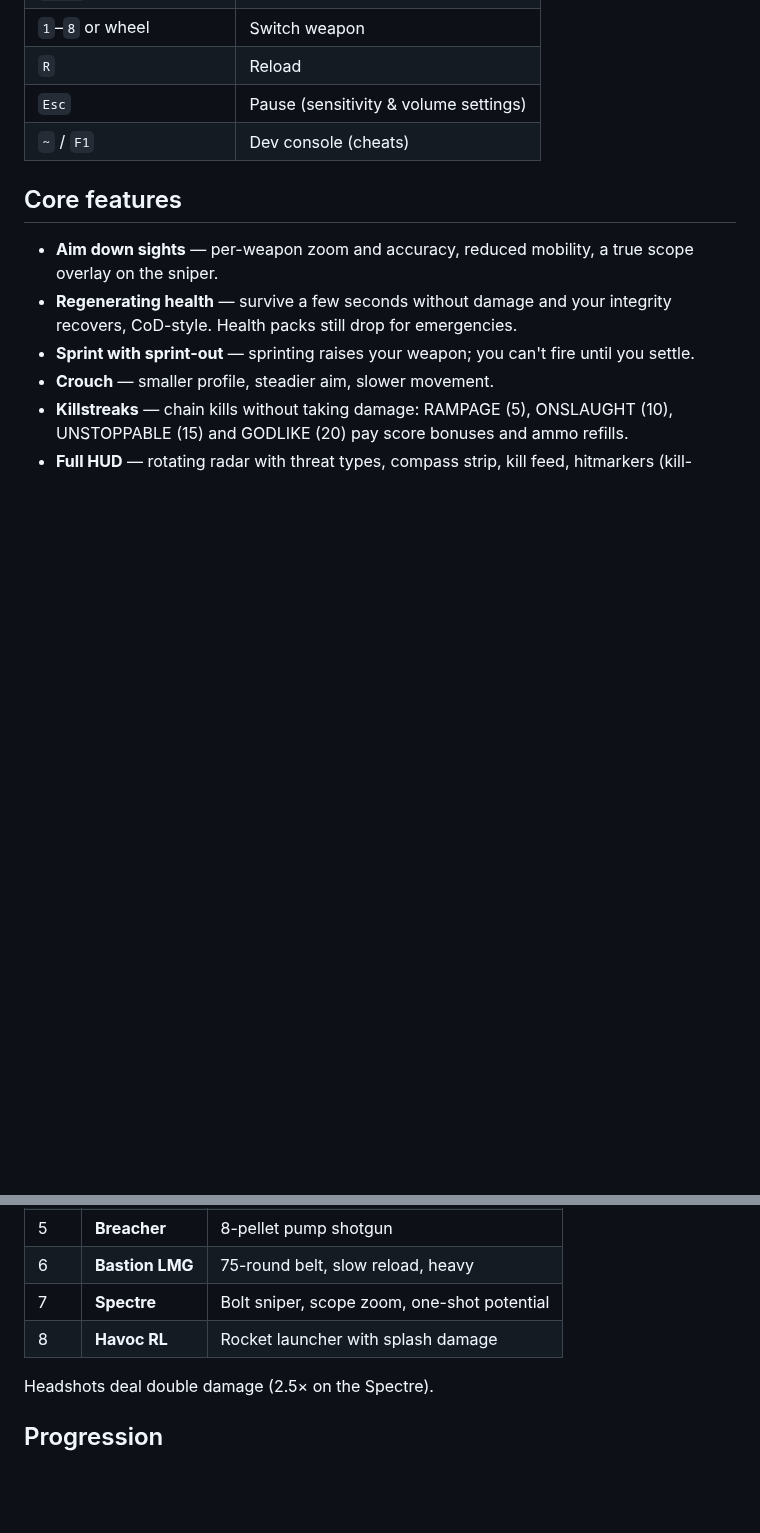
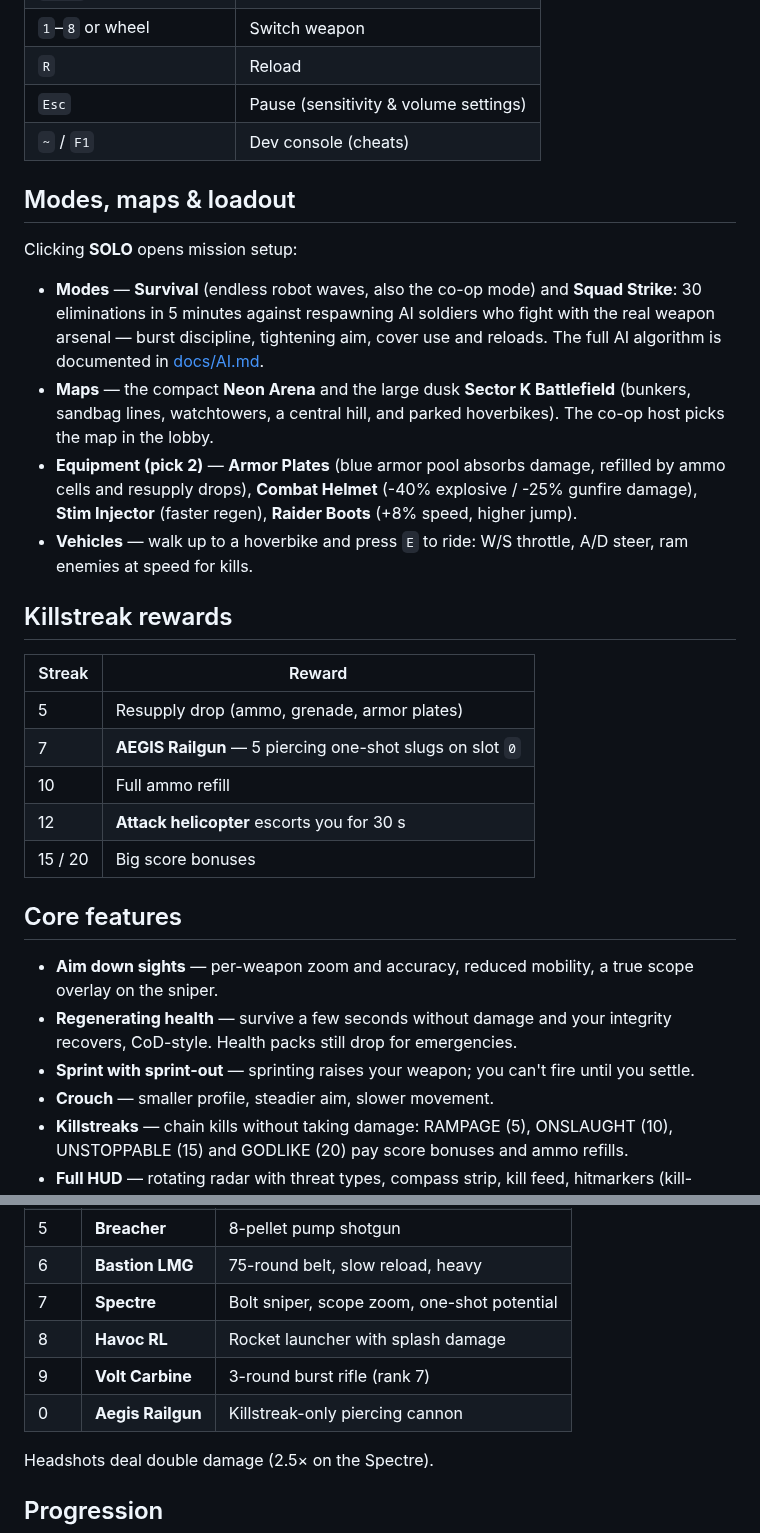
Before and after one commit to egysoloman/fable3dgame, a Markdown page: README.md, 2 parts joined by grey strips. Drawn GitHub-style; blank space fills up the shorter version.

```diff
--- a/README.md
+++ b/README.md
@@ -48,6 +49,35 @@ python3 -m http.server 8080
 | `Esc` | Pause (sensitivity & volume settings) |
 | `~` / `F1` | Dev console (cheats) |
 
+## Modes, maps & loadout
+
+Clicking **SOLO** opens mission setup:
+
+- **Modes** — **Survival** (endless robot waves, also the co-op mode) and
+  **Squad Strike**: 30 eliminations in 5 minutes against respawning AI
+  soldiers who fight with the real weapon arsenal — burst discipline,
+  tightening aim, cover use and reloads. The full AI algorithm is
+  documented in [docs/AI.md](docs/AI.md).
+- **Maps** — the compact **Neon Arena** and the large dusk **Sector K
+  Battlefield** (bunkers, sandbag lines, watchtowers, a central hill, and
+  parked hoverbikes). The co-op host picks the map in the lobby.
+- **Equipment (pick 2)** — **Armor Plates** (blue armor pool absorbs
+  damage, refilled by ammo cells and resupply drops), **Combat Helmet**
+  (-40% explosive / -25% gunfire damage), **Stim Injector** (faster
+  regen), **Raider Boots** (+8% speed, higher jump).
+- **Vehicles** — walk up to a hoverbike and press `E` to ride: W/S
+  throttle, A/D steer, ram enemies at speed for kills.
+
+## Killstreak rewards
+
+| Streak | Reward |
+| --- | --- |
+| 5 | Resupply drop (ammo, grenade, armor plates) |
+| 7 | **AEGIS Railgun** — 5 piercing one-shot slugs on slot `0` |
+| 10 | Full ammo refill |
+| 12 | **Attack helicopter** escorts you for 30 s |
+| 15 / 20 | Big score bonuses |
+
 ## Core features
 
 - **Aim down sights** — per-weapon zoom and accuracy, reduced mobility, a
@@ -78,6 +108,8 @@ python3 -m http.server 8080
 | 6 | **Bastion LMG** | 75-round belt, slow reload, heavy |
 | 7 | **Spectre** | Bolt sniper, scope zoom, one-shot potential |
 | 8 | **Havoc RL** | Rocket launcher with splash damage |
+| 9 | **Volt Carbine** | 3-round burst rifle (rank 7) |
+| 0 | **Aegis Railgun** | Killstreak-only piercing cannon |
 
 Headshots deal double damage (2.5× on the Spectre).
 
```
Also changed, not shown: other parts of README.md (+1 -0 lines), docs/AI.md (added, +87 -0 lines), docs/battlefield.png (added), 13 other files.
